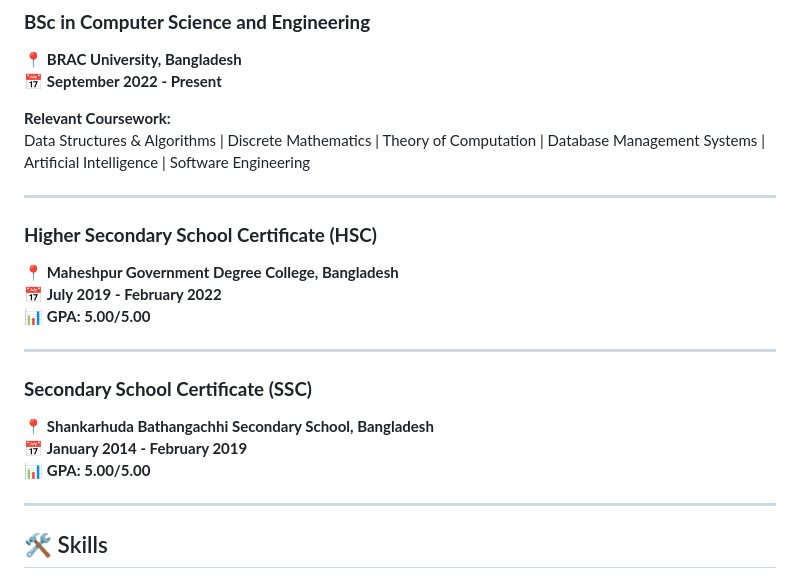
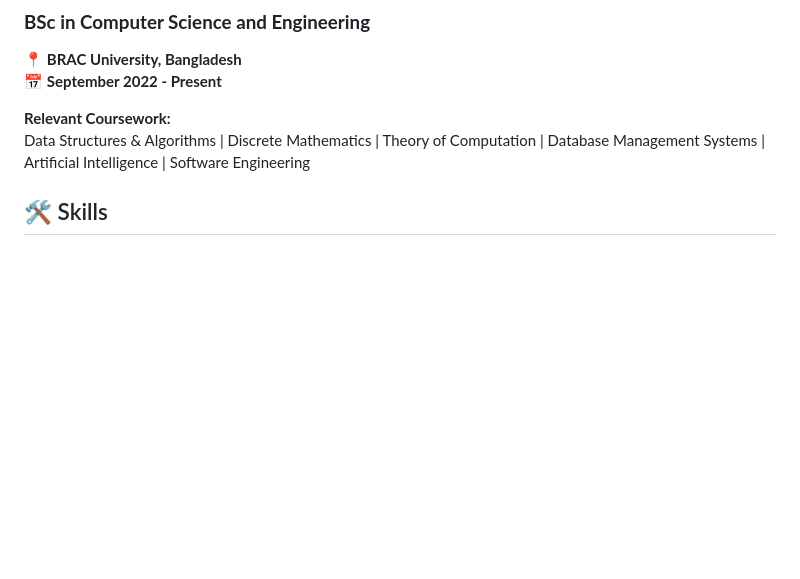
Before and after one commit to mebmrauf/mebmrauf, a Markdown page: README.md, the part around the change. Rendered like a GitHub page; blank space fills up the shorter version.

```diff
--- a/README.md
+++ b/README.md
@@ -22,22 +22,6 @@ Beyond these areas, I am also eager to explore **Image Processing, Quantum Compu
 
 **Relevant Coursework:**
 Data Structures & Algorithms | Discrete Mathematics | Theory of Computation | Database Management Systems | Artificial Intelligence | Software Engineering
-
----
-
-### **Higher Secondary School Certificate (HSC)**
-📍 **Maheshpur Government Degree College, Bangladesh**
-📅 **July 2019 - February 2022**
-📊 **GPA: 5.00/5.00**
-
----
-
-### **Secondary School Certificate (SSC)**
-📍 **Shankarhuda Bathangachhi Secondary School, Bangladesh**
-📅 **January 2014 - February 2019**
-📊 **GPA: 5.00/5.00**
-
----
 
 ## 🛠 Skills
 **Programming Languages:** Python, C, JavaScript, Assembly
```
